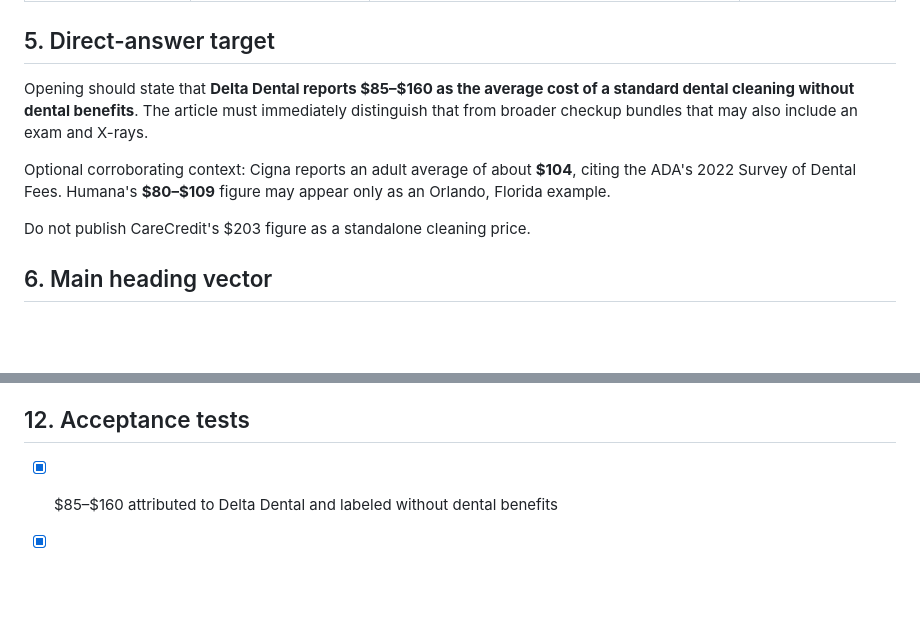
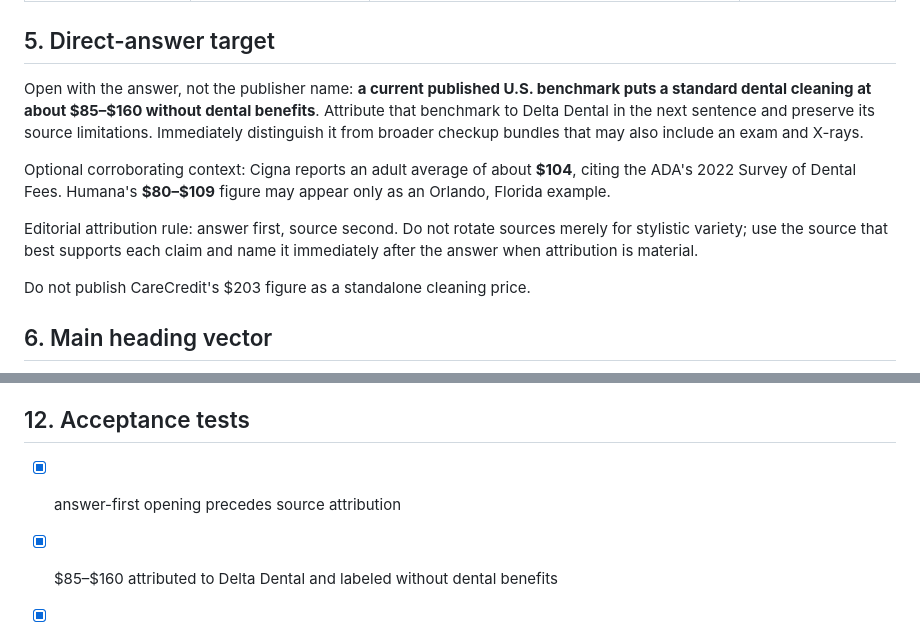
Before and after one commit to yes155/Dental-Calculator, a Markdown page: briefs/DEN-002.md, 2 parts joined by grey strips. Drawn GitHub-style; blank space fills up the shorter version.

Commit message:
Align DEN-002 brief with answer-first attribution rule

```diff
--- a/briefs/DEN-002.md
+++ b/briefs/DEN-002.md
@@ -53,9 +53,11 @@ EXCLUDED:
 
 ## 5. Direct-answer target
 
-Opening should state that **Delta Dental reports $85–$160 as the average cost of a standard dental cleaning without dental benefits**. The article must immediately distinguish that from broader checkup bundles that may also include an exam and X-rays.
+Open with the answer, not the publisher name: **a current published U.S. benchmark puts a standard dental cleaning at about $85–$160 without dental benefits**. Attribute that benchmark to Delta Dental in the next sentence and preserve its source limitations. Immediately distinguish it from broader checkup bundles that may also include an exam and X-rays.
 
 Optional corroborating context: Cigna reports an adult average of about **$104**, citing the ADA's 2022 Survey of Dental Fees. Humana's **$80–$109** figure may appear only as an Orlando, Florida example.
+
+Editorial attribution rule: answer first, source second. Do not rotate sources merely for stylistic variety; use the source that best supports each claim and name it immediately after the answer when attribution is material.
 
 Do not publish CareCredit's $203 figure as a standalone cleaning price.
 
@@ -112,6 +114,7 @@ Prohibited: determining what cleaning the reader needs, assuming exam/X-ray incl
 - X-ray modality pricing belongs DEN-011.
 
 ## 12. Acceptance tests
+- [x] answer-first opening precedes source attribution
 - [x] $85–$160 attributed to Delta Dental and labeled without dental benefits
 - [x] no $203 CareCredit bundle relabeled cleaning-only
 - [x] local Humana example retains Orlando qualifier
```
